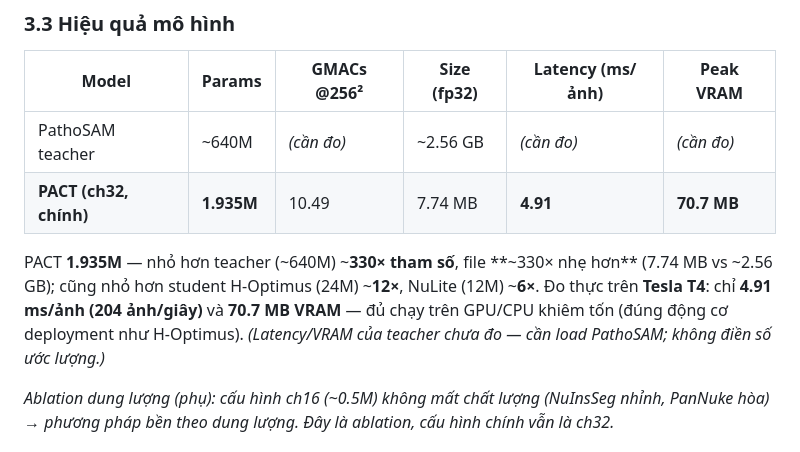
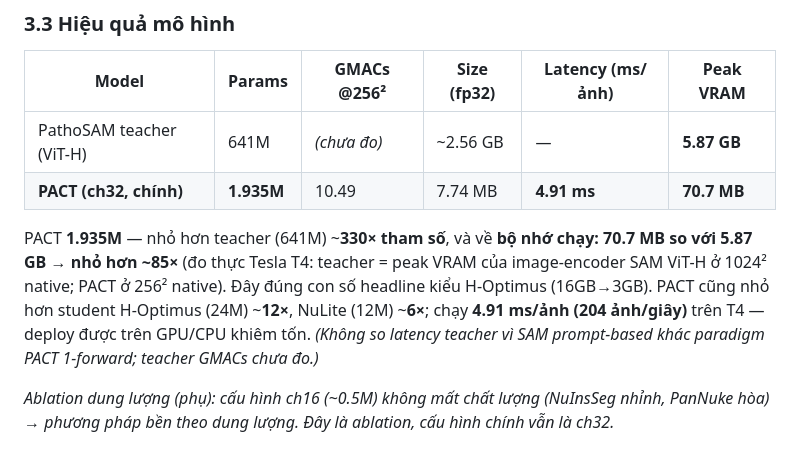
Before and after one commit to ThuHiep/distill_patho_adaptivepbjcionl, a Markdown page: distillation_counting/Bao_cao_tien_do_Paper2_day_du_v2.md, the part around the change. Drawn GitHub-style.

```diff
--- a/distillation_counting/Bao_cao_tien_do_Paper2_day_du_v2.md
+++ b/distillation_counting/Bao_cao_tien_do_Paper2_day_du_v2.md
@@ -68,10 +68,10 @@ Cùng số ảnh → reliability **không phân biệt được thống kê** v
 
 | Model | Params | GMACs @256² | Size (fp32) | Latency (ms/ảnh) | Peak VRAM |
 |---|---|---|---|---|---|
-| PathoSAM teacher | ~640M | *(cần đo)* | ~2.56 GB | *(cần đo)* | *(cần đo)* |
-| **PACT (ch32, chính)** | **1.935M** | 10.49 | 7.74 MB | **4.91** | **70.7 MB** |
+| PathoSAM teacher (ViT-H) | 641M | *(chưa đo)* | ~2.56 GB | — | **5.87 GB** |
+| **PACT (ch32, chính)** | **1.935M** | 10.49 | 7.74 MB | **4.91 ms** | **70.7 MB** |
 
-PACT **1.935M** — nhỏ hơn teacher (~640M) ~**330× tham số**, file **~330× nhẹ hơn** (7.74 MB vs ~2.56 GB); cũng nhỏ hơn student H-Optimus (24M) ~**12×**, NuLite (12M) ~**6×**. Đo thực trên **Tesla T4**: chỉ **4.91 ms/ảnh (204 ảnh/giây)** và **70.7 MB VRAM** — đủ chạy trên GPU/CPU khiêm tốn (đúng động cơ deployment như H-Optimus). *(Latency/VRAM của teacher chưa đo — cần load PathoSAM; không điền số ước lượng.)*
+PACT **1.935M** — nhỏ hơn teacher (641M) ~**330× tham số**, và về **bộ nhớ chạy: 70.7 MB so với 5.87 GB → nhỏ hơn ~85×** (đo thực Tesla T4: teacher = peak VRAM của image-encoder SAM ViT-H ở 1024² native; PACT ở 256² native). Đây đúng con số headline kiểu H-Optimus (16GB→3GB). PACT cũng nhỏ hơn student H-Optimus (24M) ~**12×**, NuLite (12M) ~**6×**; chạy **4.91 ms/ảnh (204 ảnh/giây)** trên T4 — deploy được trên GPU/CPU khiêm tốn. *(Không so latency teacher vì SAM prompt-based khác paradigm PACT 1-forward; teacher GMACs chưa đo.)*
 
 *Ablation dung lượng (phụ): cấu hình ch16 (~0.5M) không mất chất lượng (NuInsSeg nhỉnh, PanNuke hòa) → phương pháp bền theo dung lượng. Đây là ablation, cấu hình chính vẫn là ch32.*
 
```
Also changed, not shown: distillation_counting/PAPER2_MANUSCRIPT_SKELETON.md (+8 -7 lines).
